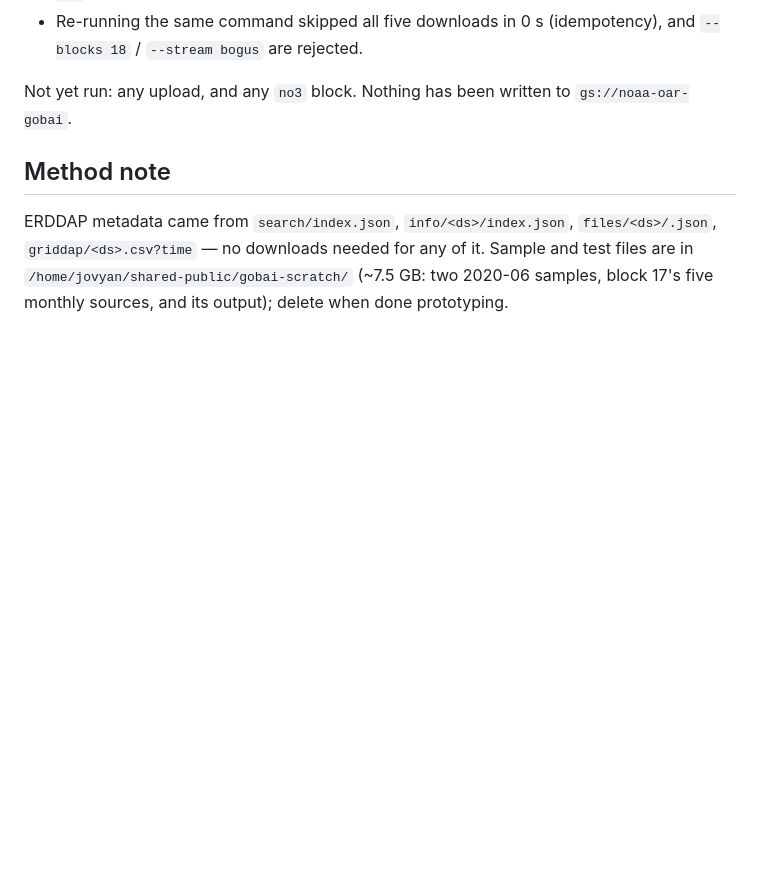
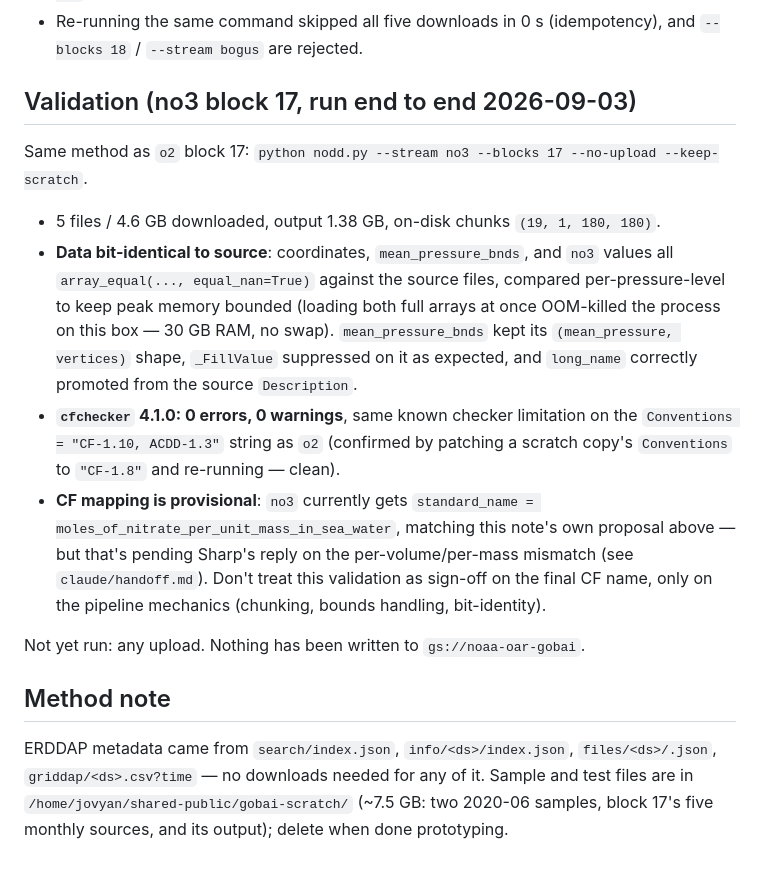
Before and after one commit to nmfs-opensci/gobai-rfrom-icechunks, a Markdown page: claude/notes/gobai-nodd.md, the part around the change. Rendered like a GitHub page; blank space fills up the shorter version.

Commit message:
Handoff: no3 block 17 validated (bit-identical, cfchecker clean)
Same result as o2 block 17. CF name still provisional pending Sharp's reply
on the standard_name/units question. PR #14 still unreviewed; o2/no3 --all
runs hold until Eli reviews/merges.

```diff
--- a/claude/notes/gobai-nodd.md
+++ b/claude/notes/gobai-nodd.md
@@ -179,8 +179,27 @@ tail block, the cheapest real test at 5 monthly files.
 - Re-running the same command skipped all five downloads in 0 s (idempotency),
   and `--blocks 18` / `--stream bogus` are rejected.
 
-Not yet run: any upload, and any `no3` block. Nothing has been written to
-`gs://noaa-oar-gobai`.
+## Validation (no3 block 17, run end to end 2026-09-03)
+
+Same method as `o2` block 17: `python nodd.py --stream no3 --blocks 17 --no-upload --keep-scratch`.
+
+- 5 files / 4.6 GB downloaded, output 1.38 GB, on-disk chunks `(19, 1, 180, 180)`.
+- **Data bit-identical to source**: coordinates, `mean_pressure_bnds`, and `no3`
+  values all `array_equal(..., equal_nan=True)` against the source files, compared
+  per-pressure-level to keep peak memory bounded (loading both full arrays at once
+  OOM-killed the process on this box — 30 GB RAM, no swap). `mean_pressure_bnds`
+  kept its `(mean_pressure, vertices)` shape, `_FillValue` suppressed on it as
+  expected, and `long_name` correctly promoted from the source `Description`.
+- **`cfchecker` 4.1.0: 0 errors, 0 warnings**, same known checker limitation on the
+  `Conventions = "CF-1.10, ACDD-1.3"` string as `o2` (confirmed by patching a
+  scratch copy's `Conventions` to `"CF-1.8"` and re-running — clean).
+- **CF mapping is provisional**: `no3` currently gets `standard_name =
+  moles_of_nitrate_per_unit_mass_in_sea_water`, matching this note's own proposal
+  above — but that's pending Sharp's reply on the per-volume/per-mass mismatch
+  (see `claude/handoff.md`). Don't treat this validation as sign-off on the final
+  CF name, only on the pipeline mechanics (chunking, bounds handling, bit-identity).
+
+Not yet run: any upload. Nothing has been written to `gs://noaa-oar-gobai`.
 
 ## Method note
 
```
Also changed, not shown: claude/handoff.md (+6 -2 lines).
